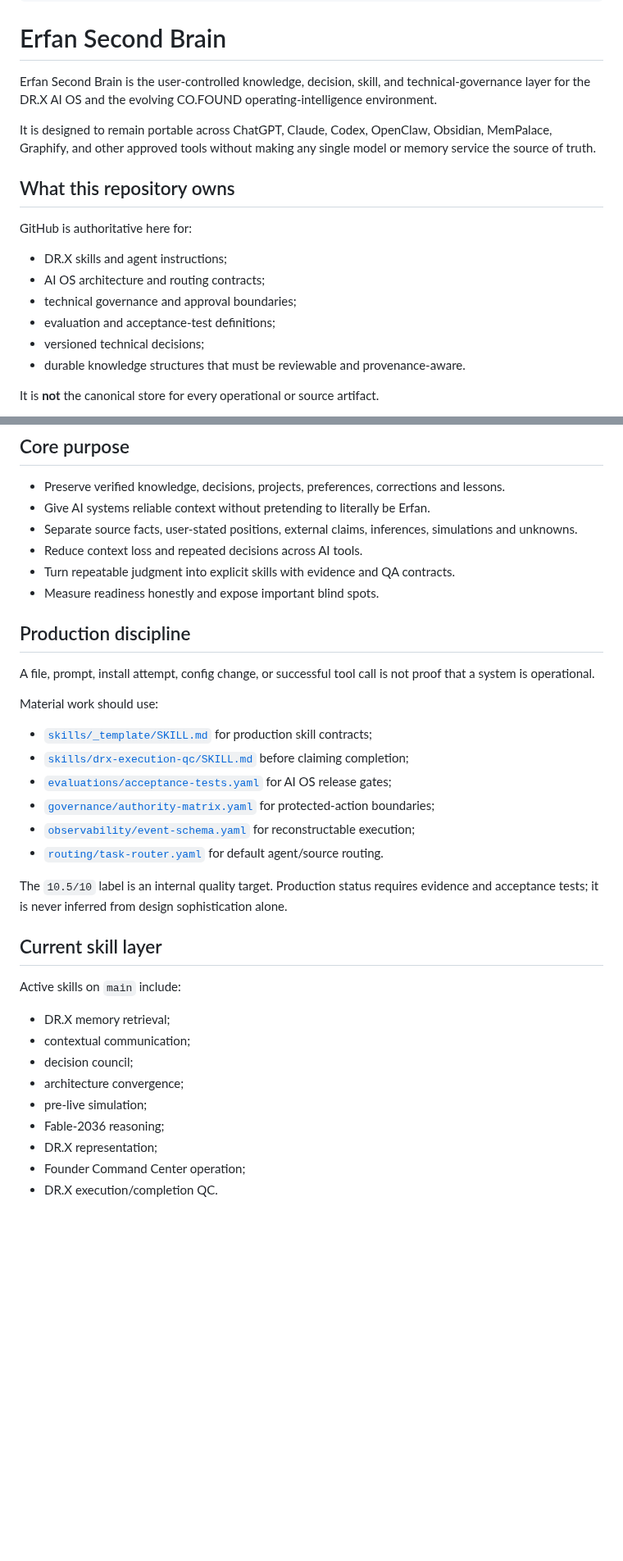
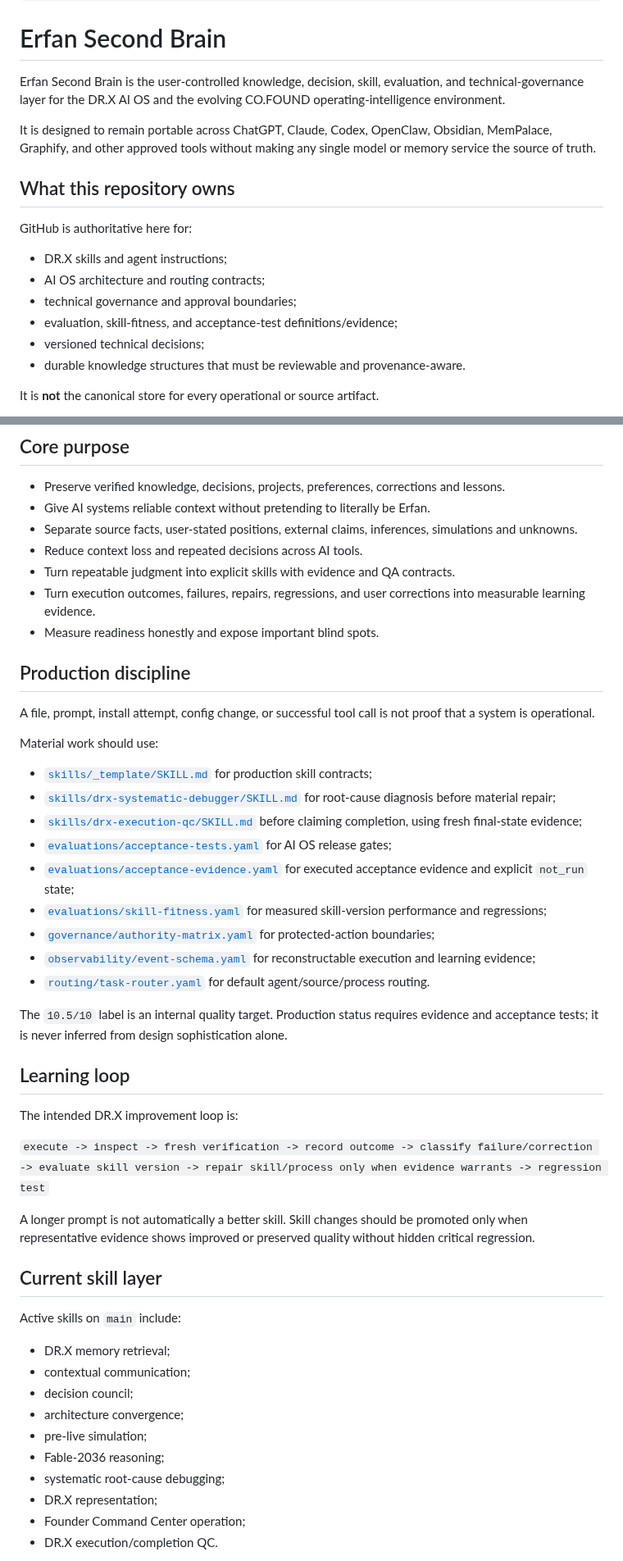
Before and after one commit to lets-colab/erfan-second-brain, a Markdown page: README.md, 2 parts joined by grey strips. Shown at 82% size. GitHub-like rendering; blank space fills up the shorter version.

Commit message:
Document DR.X learning and debugging contracts

```diff
--- a/README.md
+++ b/README.md
@@ -8,7 +8,7 @@ tags: [second-brain, drx-ai-os, cofound, portability, governance]
 
 # Erfan Second Brain
 
-Erfan Second Brain is the user-controlled knowledge, decision, skill, and technical-governance layer for the DR.X AI OS and the evolving CO.FOUND operating-intelligence environment.
+Erfan Second Brain is the user-controlled knowledge, decision, skill, evaluation, and technical-governance layer for the DR.X AI OS and the evolving CO.FOUND operating-intelligence environment.
 
 It is designed to remain portable across ChatGPT, Claude, Codex, OpenClaw, Obsidian, MemPalace, Graphify, and other approved tools without making any single model or memory service the source of truth.
 
@@ -18,7 +18,7 @@ GitHub is authoritative here for:
 - DR.X skills and agent instructions;
 - AI OS architecture and routing contracts;
 - technical governance and approval boundaries;
-- evaluation and acceptance-test definitions;
+- evaluation, skill-fitness, and acceptance-test definitions/evidence;
 - versioned technical decisions;
 - durable knowledge structures that must be reviewable and provenance-aware.
 
@@ -39,6 +39,7 @@ See [`architecture/DRX-AI-OS.md`](architecture/DRX-AI-OS.md).
 - Separate source facts, user-stated positions, external claims, inferences, simulations and unknowns.
 - Reduce context loss and repeated decisions across AI tools.
 - Turn repeatable judgment into explicit skills with evidence and QA contracts.
+- Turn execution outcomes, failures, repairs, regressions, and user corrections into measurable learning evidence.
 - Measure readiness honestly and expose important blind spots.
 
 ## Production discipline
@@ -47,13 +48,24 @@ A file, prompt, install attempt, config change, or successful tool call is not p
 
 Material work should use:
 - [`skills/_template/SKILL.md`](skills/_template/SKILL.md) for production skill contracts;
-- [`skills/drx-execution-qc/SKILL.md`](skills/drx-execution-qc/SKILL.md) before claiming completion;
+- [`skills/drx-systematic-debugger/SKILL.md`](skills/drx-systematic-debugger/SKILL.md) for root-cause diagnosis before material repair;
+- [`skills/drx-execution-qc/SKILL.md`](skills/drx-execution-qc/SKILL.md) before claiming completion, using fresh final-state evidence;
 - [`evaluations/acceptance-tests.yaml`](evaluations/acceptance-tests.yaml) for AI OS release gates;
+- [`evaluations/acceptance-evidence.yaml`](evaluations/acceptance-evidence.yaml) for executed acceptance evidence and explicit `not_run` state;
+- [`evaluations/skill-fitness.yaml`](evaluations/skill-fitness.yaml) for measured skill-version performance and regressions;
 - [`governance/authority-matrix.yaml`](governance/authority-matrix.yaml) for protected-action boundaries;
-- [`observability/event-schema.yaml`](observability/event-schema.yaml) for reconstructable execution;
-- [`routing/task-router.yaml`](routing/task-router.yaml) for default agent/source routing.
+- [`observability/event-schema.yaml`](observability/event-schema.yaml) for reconstructable execution and learning evidence;
+- [`routing/task-router.yaml`](routing/task-router.yaml) for default agent/source/process routing.
 
 The `10.5/10` label is an internal quality target. Production status requires evidence and acceptance tests; it is never inferred from design sophistication alone.
+
+## Learning loop
+
+The intended DR.X improvement loop is:
+
+`execute -> inspect -> fresh verification -> record outcome -> classify failure/correction -> evaluate skill version -> repair skill/process only when evidence warrants -> regression test`
+
+A longer prompt is not automatically a better skill. Skill changes should be promoted only when representative evidence shows improved or preserved quality without hidden critical regression.
 
 ## Current skill layer
 
@@ -64,6 +76,7 @@ Active skills on `main` include:
 - architecture convergence;
 - pre-live simulation;
 - Fable-2036 reasoning;
+- systematic root-cause debugging;
 - DR.X representation;
 - Founder Command Center operation;
 - DR.X execution/completion QC.
```
Also changed, not shown: other parts of README.md (+1 -1 lines).
